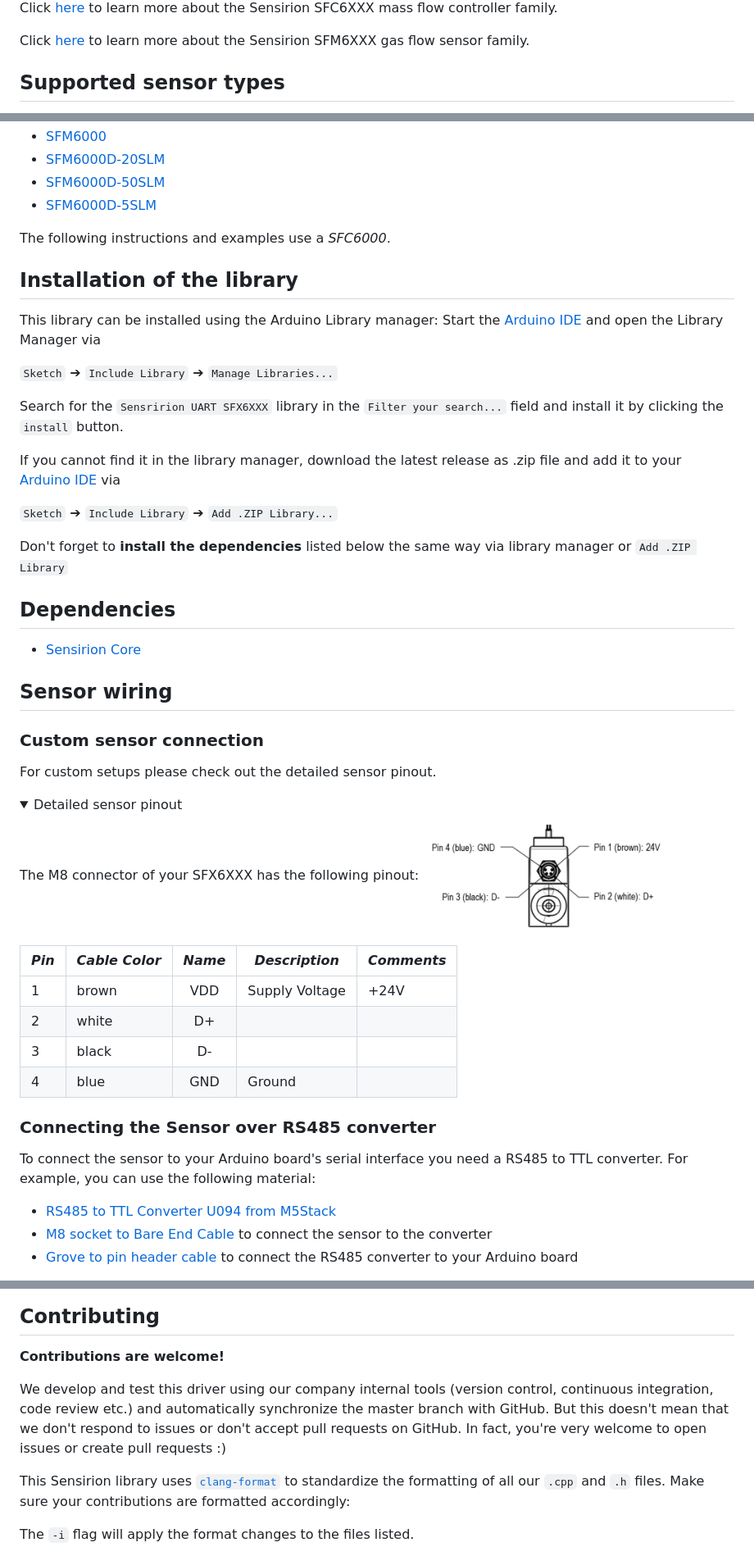
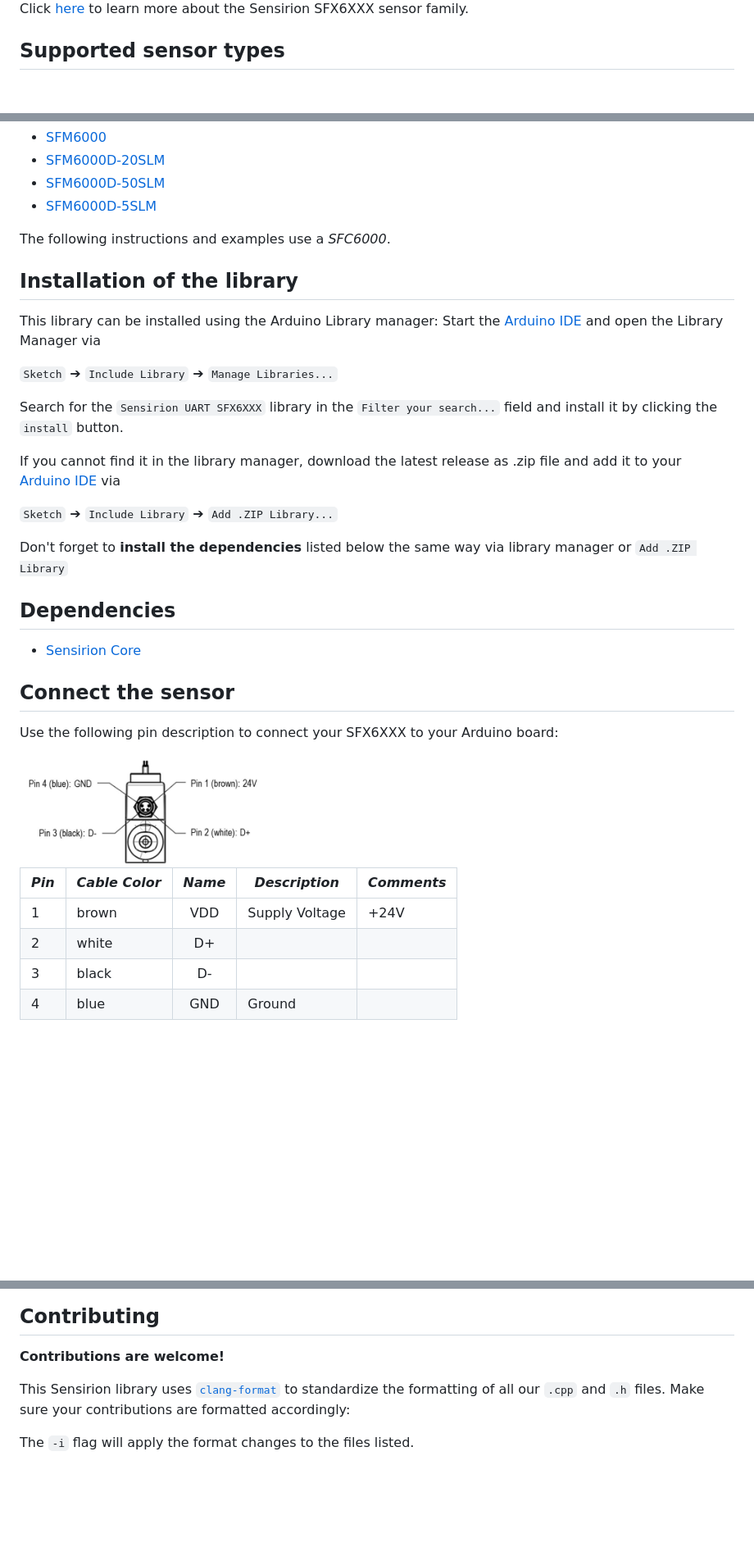
Before and after one commit to Sensirion/arduino-uart-sfx6xxx, a Markdown page: README.md, 3 parts joined by grey strips. Shown at 82% size. Drawn GitHub-style; folded sections open; blank space fills up the shorter version.

Commit message:
Generate SFx6xxx driver from SFx6xxx model version 2.3.1

```diff
--- a/README.md
+++ b/README.md
@@ -7,7 +7,6 @@ communicate with a sensor of the SFX6XXX family over UART using the SHDLC protoc
 
-Click [here](https://sensirion.com/sfc6000) to learn more about the Sensirion SFC6XXX mass flow controller family.
+Click [here](https://sensirion.com/sfc6000) to learn more about the Sensirion SFX6XXX sensor family.
 
-Click [here](https://sensirion.com/sfm6000) to learn more about the Sensirion SFM6XXX gas flow sensor family.
 
 
 ## Supported sensor types
@@ -23,6 +22,9 @@ Click [here](https://sensirion.com/sfm6000) to learn more about the Sensirion SF
 
 The following instructions and examples use a *SFC6000*.
 
+
+
+
 ## Installation of the library
 
 This library can be installed using the Arduino Library manager:
@@ -31,7 +33,7 @@ the Library Manager via
 
 `Sketch` ➔ `Include Library` ➔ `Manage Libraries...`
 
-Search for the `Sensririon UART SFX6XXX` library in the `Filter your search...`
+Search for the `Sensirion UART SFX6XXX` library in the `Filter your search...`
 field and install it by clicking the `install` button.
 
 If you cannot find it in the library manager, download the latest release as .zip file
@@ -47,18 +49,9 @@ manager or `Add .ZIP Library`
 * [Sensirion Core](https://github.com/Sensirion/arduino-core)
 
 
-## Sensor wiring
+## Connect the sensor
 
-### Custom sensor connection
-
-For custom setups please check out the detailed sensor pinout.
-
-<details>
-<summary>
-Detailed sensor pinout
-</summary>
-<p>
-The M8 connector of your SFX6XXX has the following pinout:
+Use the following pin description to connect your SFX6XXX to your Arduino board:
 
 <img src="images/product-pinout-sfx6xxx.png" width="300px">
 
@@ -68,17 +61,3 @@ The M8 connector of your SFX6XXX has the following pinout:
 | 2 | white | D+ |  |
 | 3 | black | D- |  |
 | 4 | blue | GND | Ground |
-
-</p>
-</details>
-</br>
-
-### Connecting the Sensor over RS485 converter
-
-To connect the sensor to your Arduino board's serial interface you need a RS485 to TTL converter. For example, you can use the following material:
-
-- [RS485 to TTL Converter U094 from M5Stack](https://shop.m5stack.com/products/isolated-rs485-unit)
-- [M8 socket to Bare End Cable](https://www.distrelec.ch/en/actuator-sensor-cable-m8-socket-bare-end-conductors-5m-phoenix-contact-1681842/p/11033799) to connect the sensor to the converter
-- [Grove to pin header cable](https://www.distrelec.ch/en/grove-pin-male-jumper-to-grove-seeed-studio-110990210/p/30118352) to connect the RS485 converter to your Arduino board
-
-
@@ -283,12 +243,6 @@ connection for logging to the host using the SoftwareSerial library.
 
 **Contributions are welcome!**
 
-We develop and test this driver using our company internal tools (version
-control, continuous integration, code review etc.) and automatically
-synchronize the master branch with GitHub. But this doesn't mean that we don't
-respond to issues or don't accept pull requests on GitHub. In fact, you're very
-welcome to open issues or create pull requests :)
-
 This Sensirion library uses
 [`clang-format`](https://releases.llvm.org/download.html) to standardize the
 formatting of all our `.cpp` and `.h` files. Make sure your contributions are
```
Also changed, not shown: other parts of README.md (+22 -41 lines), CHANGELOG.md (+6 -7 lines), images/Arduino-Mega-2560-Rev3-uart-pinout-5V.png (added), images/esp32-devkitc-uart-pinout-5V.png (added), 7 other files.
